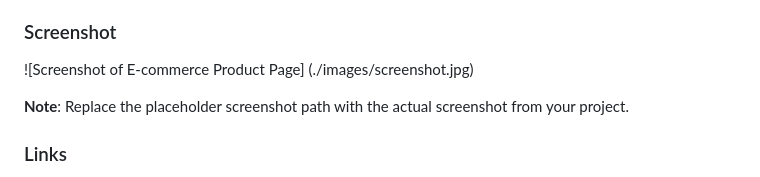
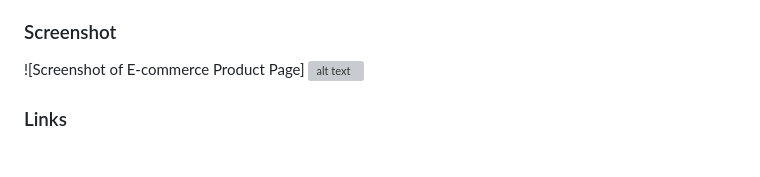
Before and after one commit to Tianaah/E-Commerce, a Markdown page: README.md, the part around the change. Drawn GitHub-style; grey boxes are pictures that could not be loaded.

```diff
--- a/README.md
+++ b/README.md
@@ -40,9 +40,8 @@ Users can:
 
 ### Screenshot
 
-![Screenshot of E-commerce Product Page] (./images/screenshot.jpg)
-
-**Note**: Replace the placeholder screenshot path with the actual screenshot from your project.
+![Screenshot of E-commerce Product Page]
+![alt text](https://vscode.dev/github/Tianaah/E-Commerce/blob/main/images/Screenshot.jpg)
 
 ### Links
 
```
